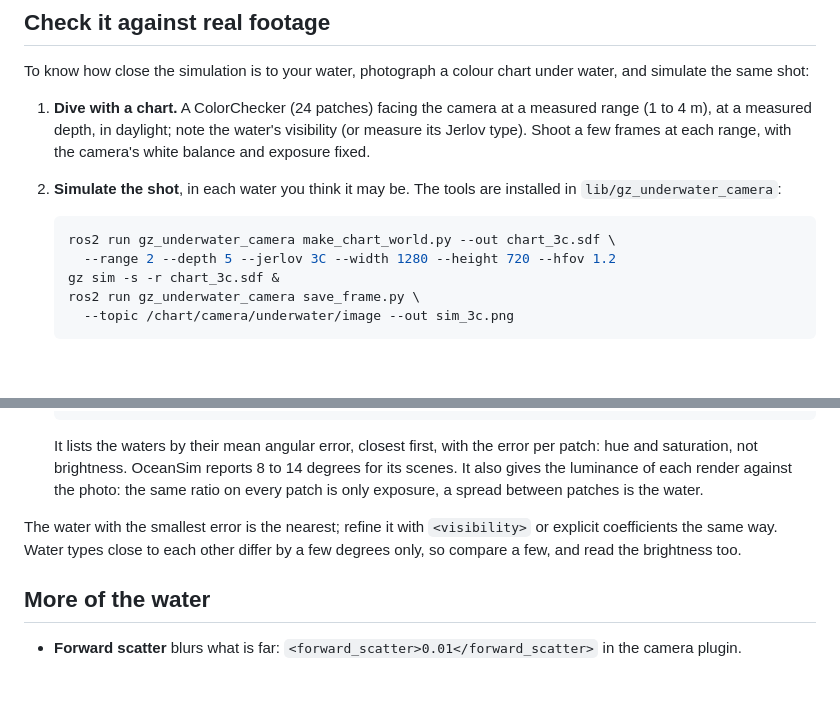
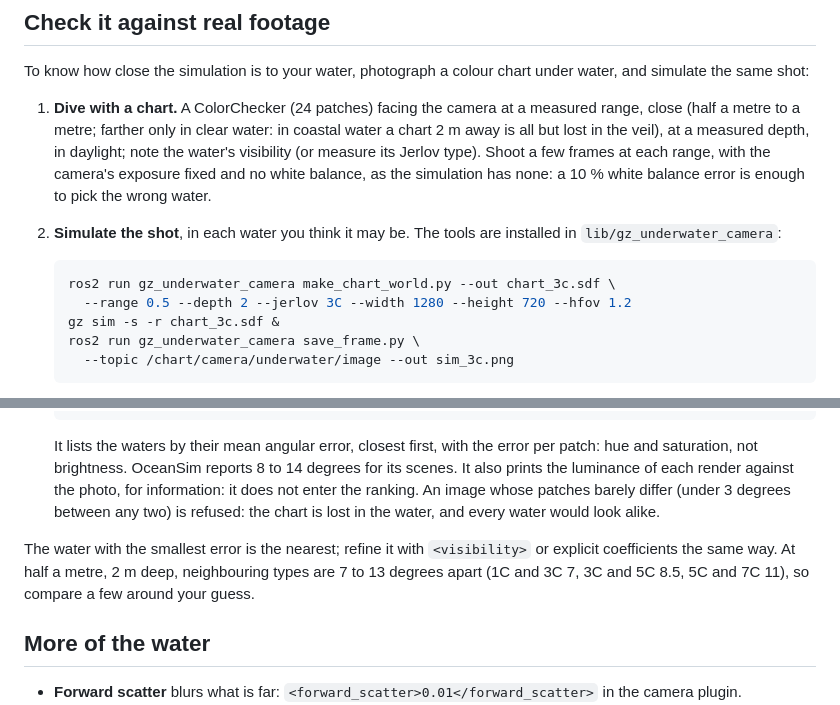
Before and after one commit to HonuRobotics/gz-maritime, a Markdown page: docs/how-to/underwater-camera.md, 2 parts joined by grey strips. Drawn GitHub-style; blank space fills up the shorter version.

````diff
--- a/docs/how-to/underwater-camera.md
+++ b/docs/how-to/underwater-camera.md
@@ -173,15 +173,18 @@ To know how close the simulation is to your water, photograph a colour chart
 under water, and simulate the same shot:
 
 1. **Dive with a chart.** A ColorChecker (24 patches) facing the camera at a
-   measured range (1 to 4 m), at a measured depth, in daylight; note the
-   water's visibility (or measure its Jerlov type). Shoot a few frames at
-   each range, with the camera's white balance and exposure fixed.
+   measured range, close (half a metre to a metre; farther only in clear
+   water: in coastal water a chart 2 m away is all but lost in the veil),
+   at a measured depth, in daylight; note the water's visibility (or
+   measure its Jerlov type). Shoot a few frames at each range, with the
+   camera's exposure fixed and no white balance, as the simulation has
+   none: a 10 % white balance error is enough to pick the wrong water.
 2. **Simulate the shot**, in each water you think it may be. The tools are
    installed in `lib/gz_underwater_camera`:
 
    ```bash
    ros2 run gz_underwater_camera make_chart_world.py --out chart_3c.sdf \
-     --range 2 --depth 5 --jerlov 3C --width 1280 --height 720 --hfov 1.2
+     --range 0.5 --depth 2 --jerlov 3C --width 1280 --height 720 --hfov 1.2
    gz sim -s -r chart_3c.sdf &
    ros2 run gz_underwater_camera save_frame.py \
      --topic /chart/camera/underwater/image --out sim_3c.png
@@ -203,14 +206,16 @@ under water, and simulate the same shot:
 
    It lists the waters by their mean angular error, closest first, with the
    error per patch: hue and saturation, not brightness. OceanSim reports 8
-   to 14 degrees for its scenes. It also gives the luminance of each render
-   against the photo: the same ratio on every patch is only exposure, a
-   spread between patches is the water.
+   to 14 degrees for its scenes. It also prints the luminance of each render
+   against the photo, for information: it does not enter the ranking. An
+   image whose patches barely differ (under 3 degrees between any two) is
+   refused: the chart is lost in the water, and every water would look
+   alike.
 
 The water with the smallest error is the nearest; refine it with
-`<visibility>` or explicit coefficients the same way. Water types close to
-each other differ by a few degrees only, so compare a few, and read the
-brightness too.
+`<visibility>` or explicit coefficients the same way. At half a metre, 2 m
+deep, neighbouring types are 7 to 13 degrees apart (1C and 3C 7, 3C and 5C
+8.5, 5C and 7C 11), so compare a few around your guess.
 
 ## More of the water
 
````
Also changed, not shown: gz_underwater_camera/README.md (+20 -12 lines), docs/design/images/uw-validation-example.png, 3 other files.
